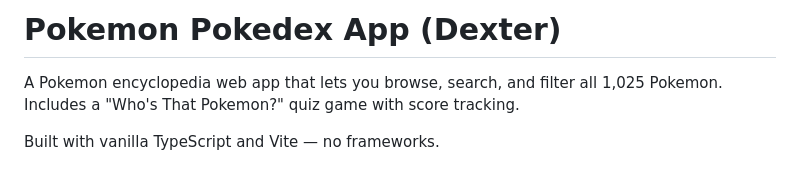
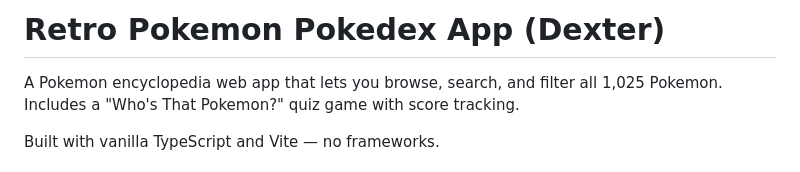
Before and after one commit to TehGoodLivin/pokedex-app, a Markdown page: README.md, the part around the change. Rendered like a GitHub page.

```diff
--- a/README.md
+++ b/README.md
@@ -1,4 +1,4 @@
-# Pokemon Pokedex App (Dexter)
+# Retro Pokemon Pokedex App (Dexter)
 A Pokemon encyclopedia web app that lets you browse, search, and filter all 1,025 Pokemon. Includes a "Who's That Pokemon?" quiz game with score tracking.
 
 Built with vanilla TypeScript and Vite — no frameworks.
```
